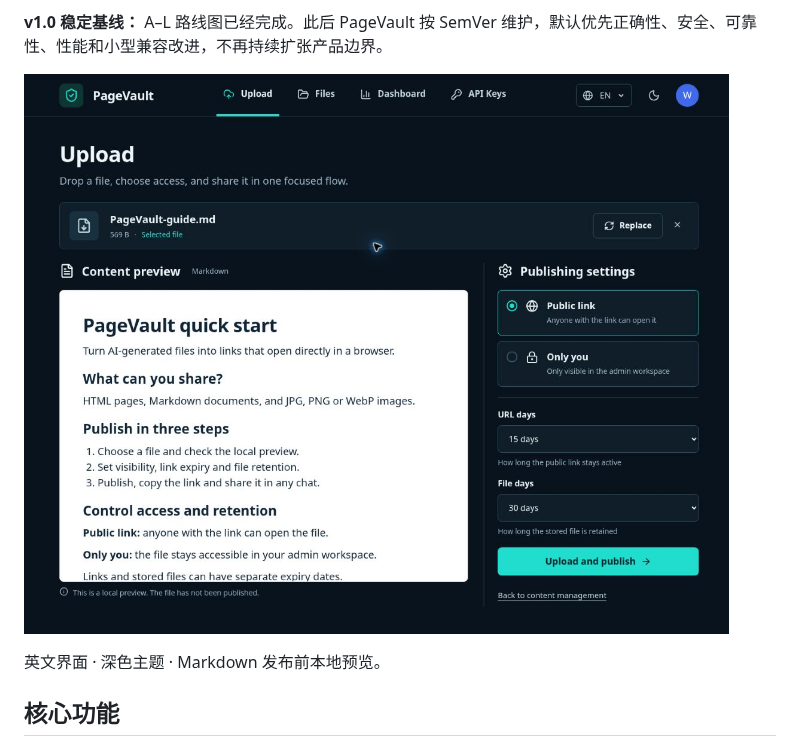
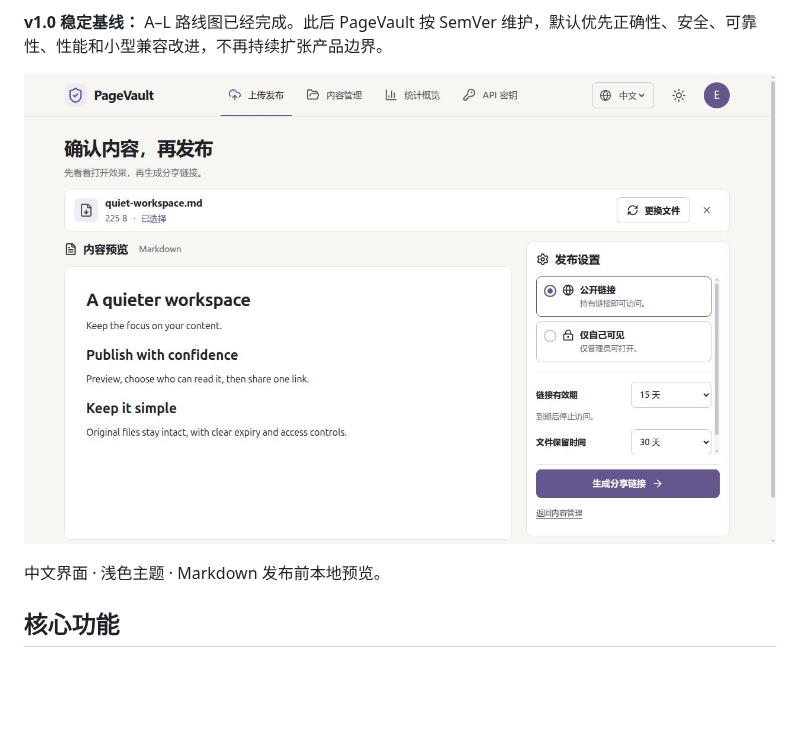
Before and after one commit to vdeng-ai/PageVault, a Markdown page: README.zh-CN.md, the part around the change. Drawn GitHub-style; pictures changed too: docs/assets/pagevault-upload-en.jpg, docs/assets/pagevault-upload-zh-CN.jpg (added); blank space fills up the shorter version.

Commit message:
docs: refresh README screenshots and prepare v1.1.0

```diff
--- a/README.zh-CN.md
+++ b/README.zh-CN.md
@@ -19,9 +19,9 @@ PageVault 是一个为个人使用设计的自托管发布工具，用于在微
 
 **v1.0 稳定基线：** A–L 路线图已经完成。此后 PageVault 按 SemVer 维护，默认优先正确性、安全、可靠性、性能和小型兼容改进，不再持续扩张产品边界。
 
-![PageVault 英文上传界面，展示 Markdown 预览、可见性和保留期限设置](./docs/assets/pagevault-upload-en.jpg)
+![PageVault 中文发布工作台，展示本地 Markdown 预览和发布设置](./docs/assets/pagevault-upload-zh-CN.jpg)
 
-英文界面 · 深色主题 · Markdown 发布前本地预览。
+中文界面 · 浅色主题 · Markdown 发布前本地预览。
 
 ## 核心功能
 
```
Also changed, not shown: CHANGELOG.md (+28 -0 lines), README.md (+2 -2 lines), 4 other files.
